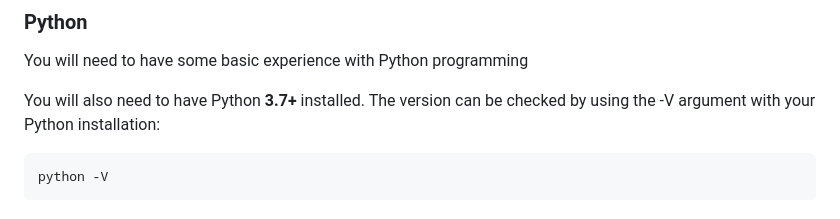
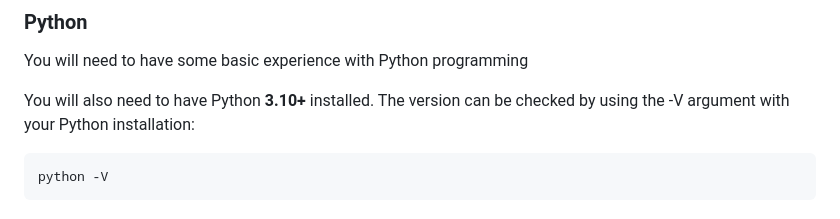
Before and after one commit to GwynDavies/begin_pytest, a Markdown page: README.md, the part around the change. Rendered like a GitHub page.

Commit message:
Updating min Python version to 3.10

````diff
--- a/README.md
+++ b/README.md
@@ -24,7 +24,7 @@ For the associated YouTube videos, see the following playlist:
 ### Python
 You will need to have some basic experience with Python programming
 
-You will also need to have Python **3.7+** installed. The version can be checked
+You will also need to have Python **3.10+** installed. The version can be checked
 by using the -V argument with your Python installation:
 
 ```commandline
````
